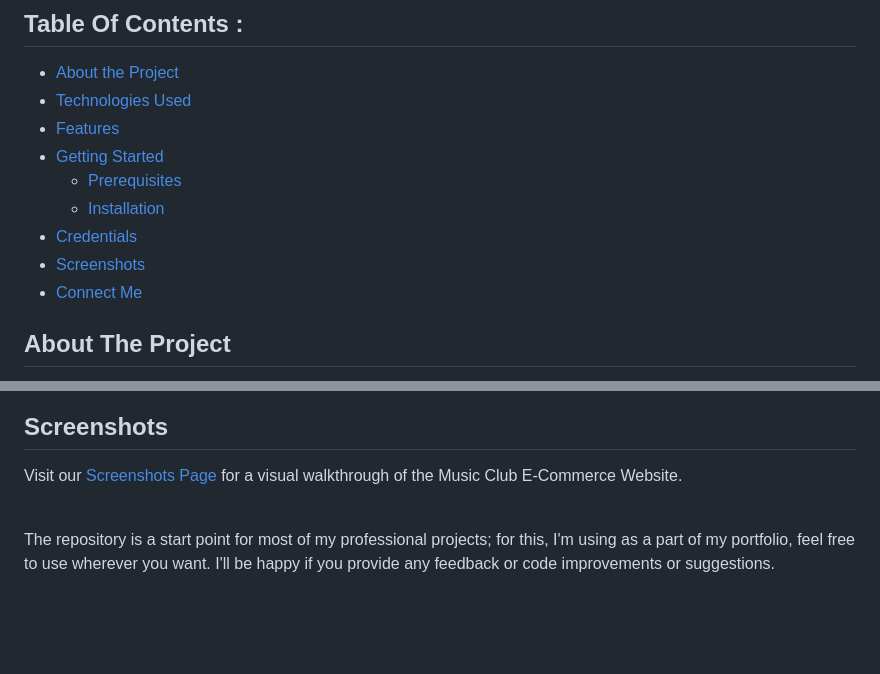
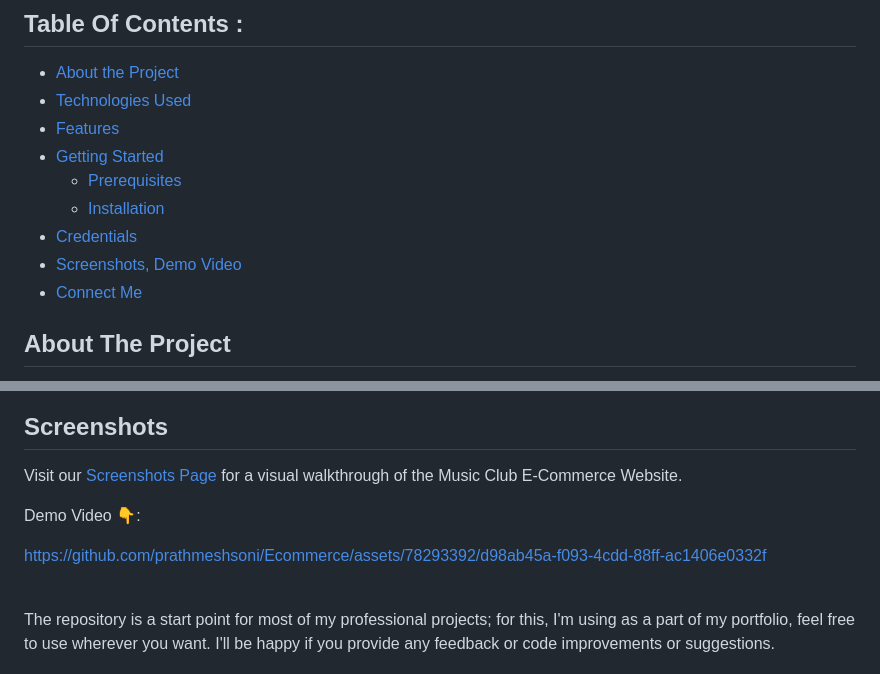
Before and after one commit to prathmeshsoni/Ecommerce, a Markdown page: README.md, 2 parts joined by grey strips. GitHub-like rendering; blank space fills up the shorter version.

```diff
--- a/README.md
+++ b/README.md
@@ -41,7 +45,7 @@ https://music-club.prathmeshsoni.works/
   * [Prerequisites](#Prerequisites)
   * [Installation](#installation)
 * [Credentials](#Default-Credentials)
-* [Screenshots](#Screenshots)
+* [Screenshots, Demo Video](#Screenshots)
 * [Connect Me](#Connect-with-me-at)
 
 ## About The Project
@@ -159,6 +163,10 @@ Visit [`http://127.0.0.1:8000`](http://localhost:8000) in your browser. The app
 
 Visit our [Screenshots Page](https://private-app.prathmeshsoni.works/view/113) for a visual walkthrough of the Music Club E-Commerce Website.
 
+Demo Video 👇:
+
+https://github.com/prathmeshsoni/Ecommerce/assets/78293392/d98ab45a-f093-4cdd-88ff-ac1406e0332f
+
 
 <br />
 
```
Also changed, not shown: other parts of README.md (+12 -11 lines).
